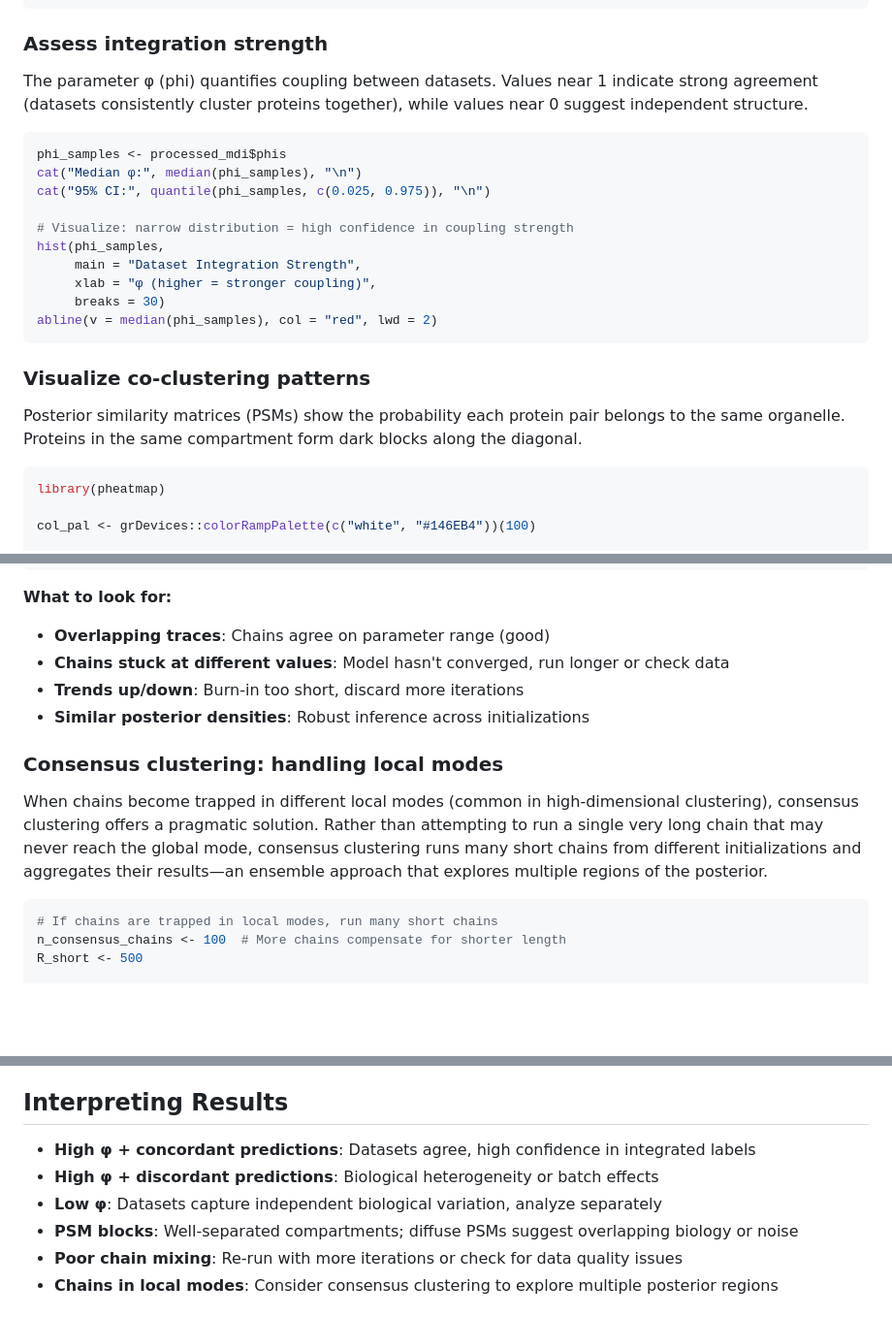
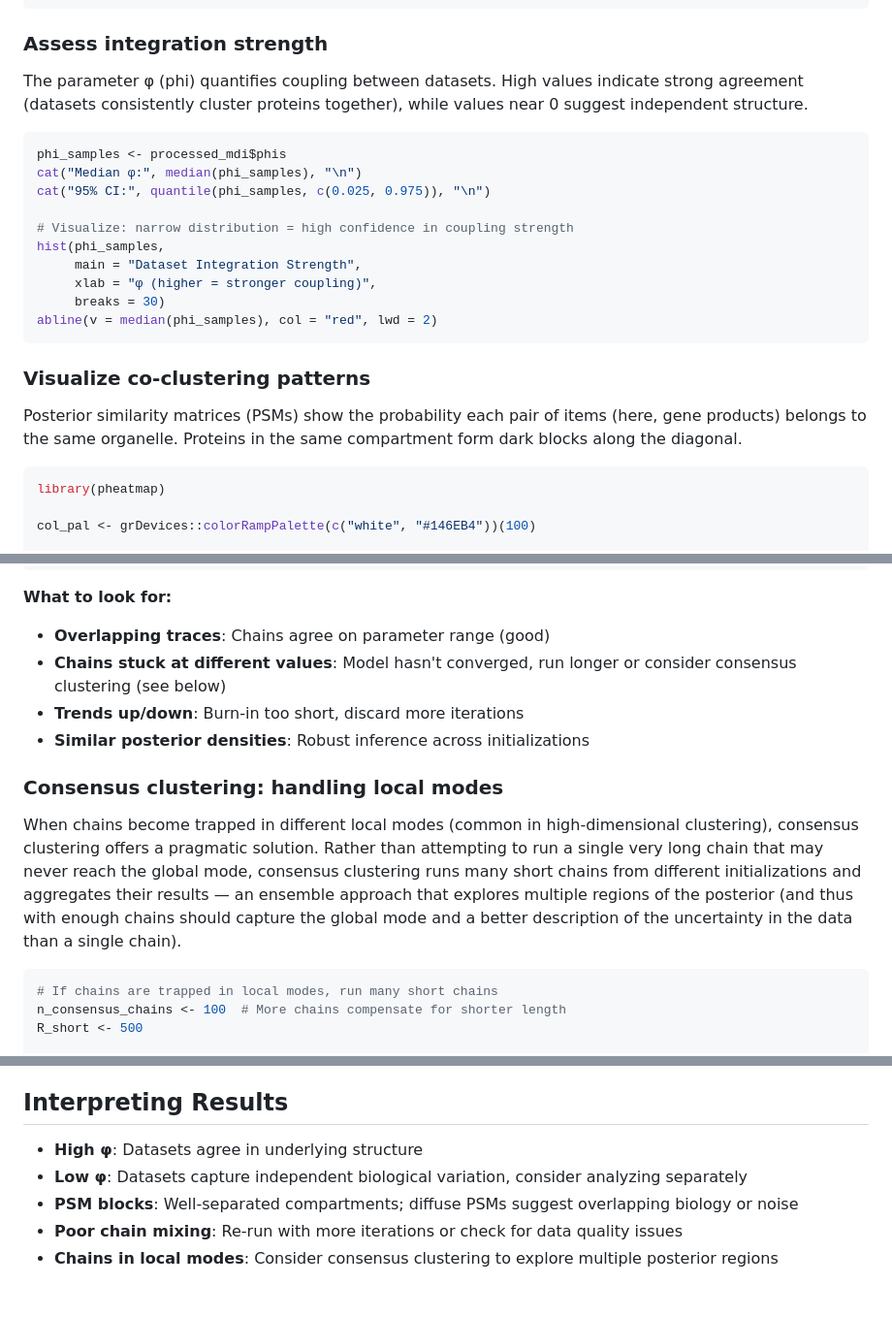
Before and after one commit to stcolema/MDIr, a Markdown page: README.md, 3 parts joined by grey strips. Shown: that part at 97% size. Rendered like a GitHub page; blank space fills up the shorter version.

Commit message:
Correct some typos

````diff
--- a/README.md
+++ b/README.md
@@ -107,7 +107,7 @@ head(discordant)
 
 ### Assess integration strength
 
-The parameter φ (phi) quantifies coupling between datasets. Values near 1 indicate strong agreement (datasets consistently cluster proteins together), while values near 0 suggest independent structure.
+The parameter φ (phi) quantifies coupling between datasets. High values indicate strong agreement (datasets consistently cluster proteins together), while values near 0 suggest independent structure.
 
 ```r
 phi_samples <- processed_mdi$phis
@@ -124,7 +124,7 @@ abline(v = median(phi_samples), col = "red", lwd = 2)
 
 ### Visualize co-clustering patterns
 
-Posterior similarity matrices (PSMs) show the probability each protein pair belongs to the same organelle. Proteins in the same compartment form dark blocks along the diagonal.
+Posterior similarity matrices (PSMs) show the probability each pair of items (here, gene products) belongs to the same organelle. Proteins in the same compartment form dark blocks along the diagonal.
 
 ```r
 library(pheatmap)
@@ -233,13 +233,13 @@ ggplot(phi_traces, aes(x = phi, fill = factor(chain))) +
 
 **What to look for:**
 - **Overlapping traces**: Chains agree on parameter range (good)
-- **Chains stuck at different values**: Model hasn't converged, run longer or check data
+- **Chains stuck at different values**: Model hasn't converged, run longer or consider consensus clustering (see below)
 - **Trends up/down**: Burn-in too short, discard more iterations
 - **Similar posterior densities**: Robust inference across initializations
 
 ### Consensus clustering: handling local modes
 
-When chains become trapped in different local modes (common in high-dimensional clustering), consensus clustering offers a pragmatic solution. Rather than attempting to run a single very long chain that may never reach the global mode, consensus clustering runs many short chains from different initializations and aggregates their results—an ensemble approach that explores multiple regions of the posterior.
+When chains become trapped in different local modes (common in high-dimensional clustering), consensus clustering offers a pragmatic solution. Rather than attempting to run a single very long chain that may never reach the global mode, consensus clustering runs many short chains from different initializations and aggregates their results — an ensemble approach that explores multiple regions of the posterior (and thus with enough chains should capture the global mode and a better description of the uncertainty in the data than a single chain).
 
 ```r
 # If chains are trapped in local modes, run many short chains
@@ -273,9 +273,8 @@ consensus_result <- compileConsensusClustering(consensus_chains)
 
 ## Interpreting Results
 
-- **High φ + concordant predictions**: Datasets agree, high confidence in integrated labels
-- **High φ + discordant predictions**: Biological heterogeneity or batch effects
-- **Low φ**: Datasets capture independent biological variation, analyze separately
+- **High φ**: Datasets agree in underlying structure
+- **Low φ**: Datasets capture independent biological variation, consider analyzing separately
 - **PSM blocks**: Well-separated compartments; diffuse PSMs suggest overlapping biology or noise
 - **Poor chain mixing**: Re-run with more iterations or check for data quality issues
 - **Chains in local modes**: Consider consensus clustering to explore multiple posterior regions
````
Also changed, not shown: other parts of README.md (+1 -1 lines).
